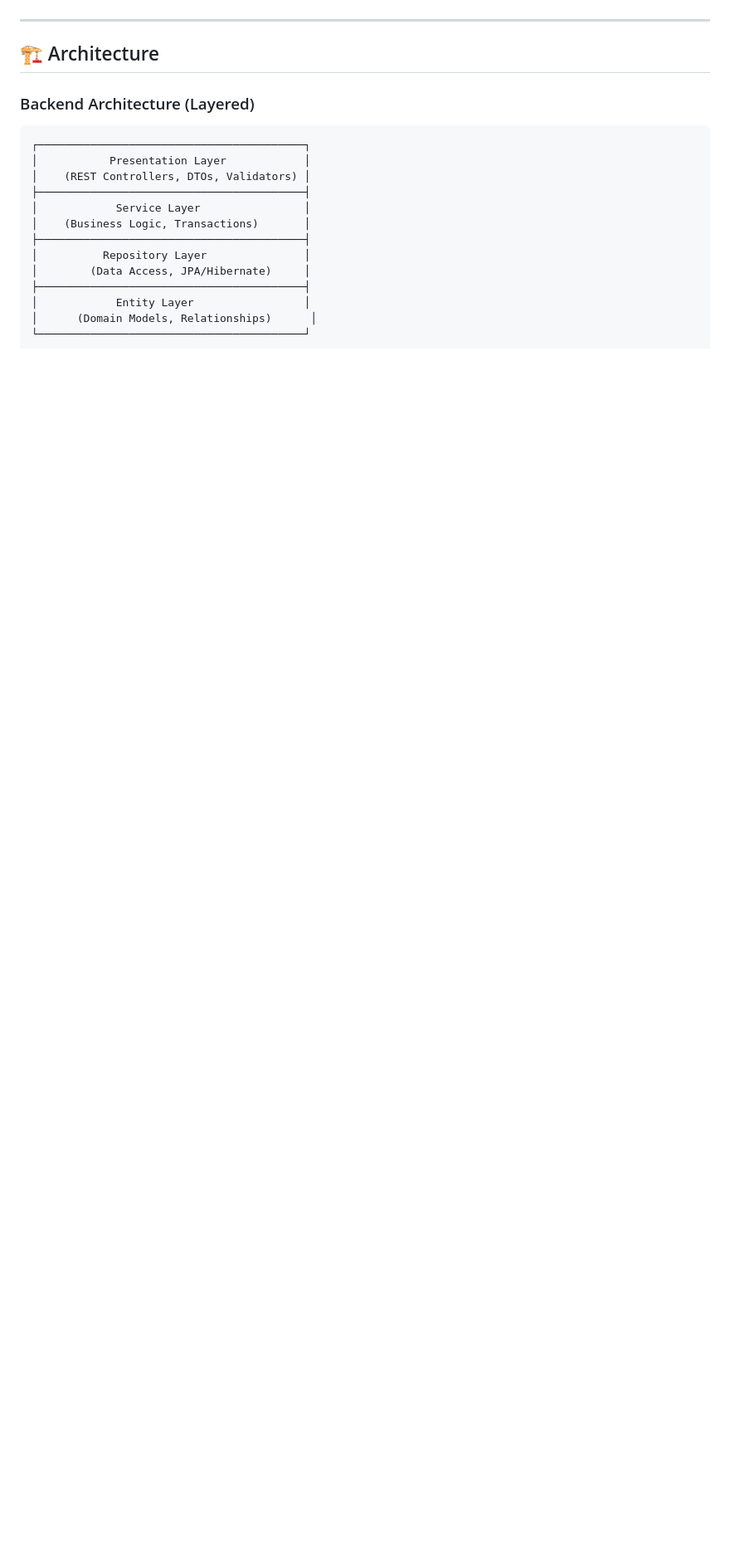
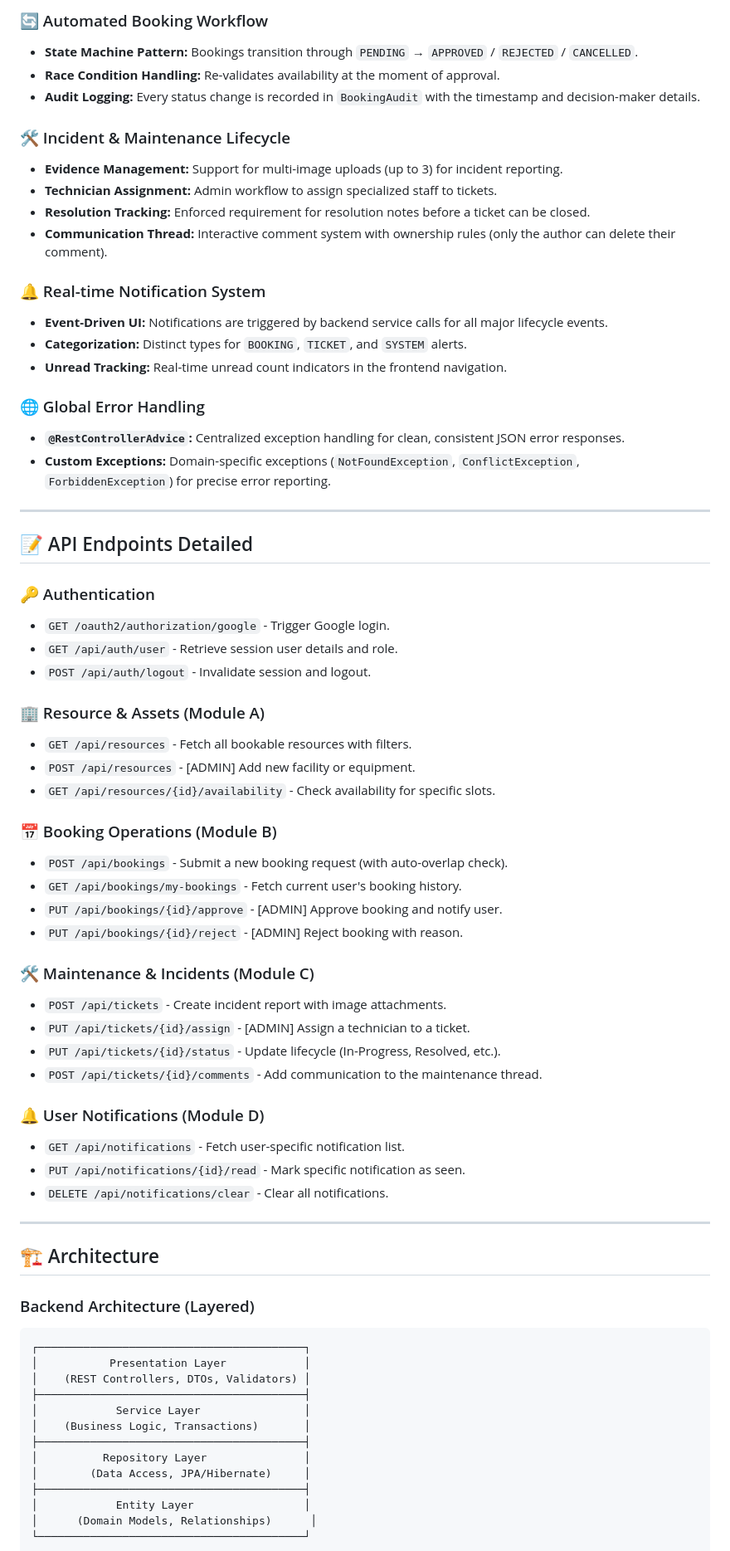
Before and after one commit to Sumudu01/it3030-paf-2026-smart-campus-group01, a Markdown page: README.md, the part around one of its changes. Shown at 83% size. Rendered like a GitHub page; blank space fills up the shorter version.

```diff
--- a/README.md
+++ b/README.md
@@ -90,3 +88,53 @@ This platform provides a unified system for managing university facilities, hand
+### 🔄 Automated Booking Workflow
+- **State Machine Pattern:** Bookings transition through `PENDING` → `APPROVED` / `REJECTED` / `CANCELLED`.
+- **Race Condition Handling:** Re-validates availability at the moment of approval.
+- **Audit Logging:** Every status change is recorded in `BookingAudit` with the timestamp and decision-maker details.
+
+### 🛠️ Incident & Maintenance Lifecycle
+- **Evidence Management:** Support for multi-image uploads (up to 3) for incident reporting.
+- **Technician Assignment:** Admin workflow to assign specialized staff to tickets.
+- **Resolution Tracking:** Enforced requirement for resolution notes before a ticket can be closed.
+- **Communication Thread:** Interactive comment system with ownership rules (only the author can delete their comment).
+
+### 🔔 Real-time Notification System
+- **Event-Driven UI:** Notifications are triggered by backend service calls for all major lifecycle events.
+- **Categorization:** Distinct types for `BOOKING`, `TICKET`, and `SYSTEM` alerts.
+- **Unread Tracking:** Real-time unread count indicators in the frontend navigation.
+
+### 🌐 Global Error Handling
+- **`@RestControllerAdvice`:** Centralized exception handling for clean, consistent JSON error responses.
+- **Custom Exceptions:** Domain-specific exceptions (`NotFoundException`, `ConflictException`, `ForbiddenException`) for precise error reporting.
+
+---
+
+## 📝 API Endpoints Detailed
+
+### 🔑 Authentication
+- `GET /oauth2/authorization/google` - Trigger Google login.
+- `GET /api/auth/user` - Retrieve session user details and role.
+- `POST /api/auth/logout` - Invalidate session and logout.
+
+### 🏢 Resource & Assets (Module A)
+- `GET /api/resources` - Fetch all bookable resources with filters.
+- `POST /api/resources` - [ADMIN] Add new facility or equipment.
+- `GET /api/resources/{id}/availability` - Check availability for specific slots.
+
+### 📅 Booking Operations (Module B)
+- `POST /api/bookings` - Submit a new booking request (with auto-overlap check).
+- `GET /api/bookings/my-bookings` - Fetch current user's booking history.
+- `PUT /api/bookings/{id}/approve` - [ADMIN] Approve booking and notify user.
+- `PUT /api/bookings/{id}/reject` - [ADMIN] Reject booking with reason.
+
+### 🛠️ Maintenance & Incidents (Module C)
+- `POST /api/tickets` - Create incident report with image attachments.
+- `PUT /api/tickets/{id}/assign` - [ADMIN] Assign a technician to a ticket.
+- `PUT /api/tickets/{id}/status` - Update lifecycle (In-Progress, Resolved, etc.).
+- `POST /api/tickets/{id}/comments` - Add communication to the maintenance thread.
+
+### 🔔 User Notifications (Module D)
+- `GET /api/notifications` - Fetch user-specific notification list.
+- `PUT /api/notifications/{id}/read` - Mark specific notification as seen.
+- `DELETE /api/notifications/clear` - Clear all notifications.
 
 ---
 
```
Also changed, not shown: other parts of README.md (+46 -57 lines).
